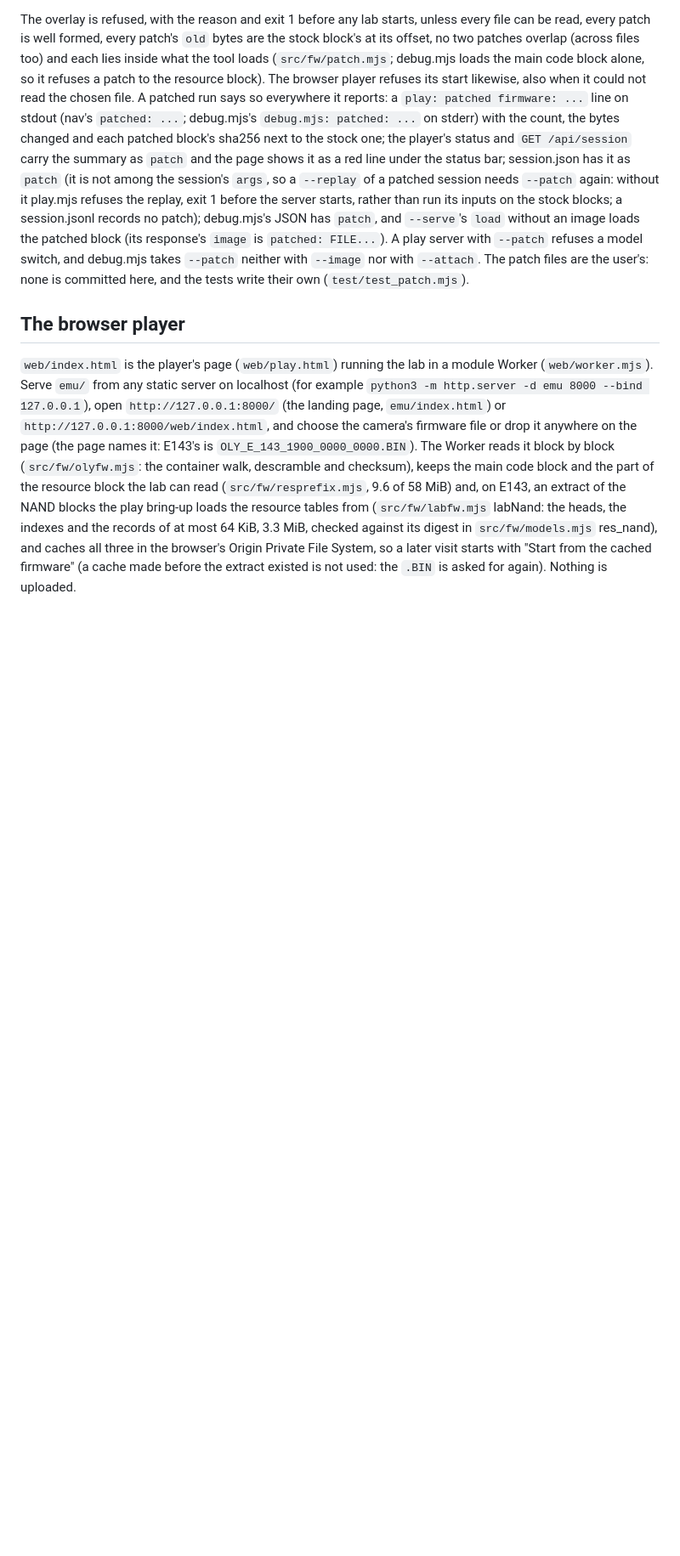
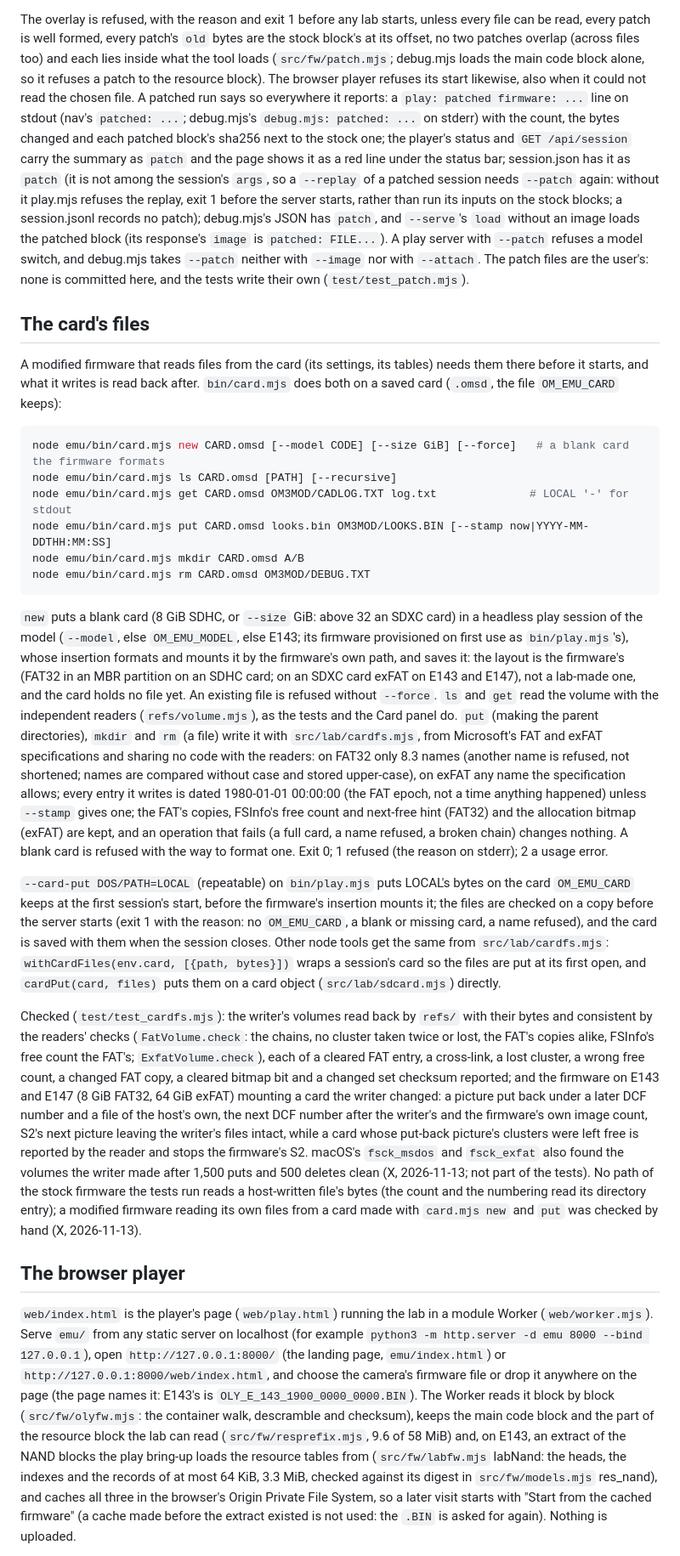
Before and after one commit to flatpanda/om-emu, a Markdown page: emu/README.md, the part around one of its changes. Shown at 85% size. GitHub-like rendering; blank space fills up the shorter version.

Commit message:
docs: describe the card's files in emu/README.md
A section "The card's files" after "Patch overlays": bin/card.mjs's
commands (new formats by the firmware, ls and get read through
refs/, put, mkdir and rm write through src/lab/cardfs.mjs), the
writer's rules (8.3 names on FAT32, the fixed stamp, what it keeps,
all or nothing, a blank card refused), play.mjs --card-put and the
cardPut / withCardFiles functions for other tools, and what is
checked and what is not (no stock path the tests run reads a host
file's bytes). Also the card paragraph, the Run list, the Layout's
src/lab list and both rows of the Tests table.

Co-Authored-By: Claude Opus 5.5 <noreply@anthropic.com>

````diff
--- a/emu/README.md
+++ b/emu/README.md
@@ -670,6 +676,53 @@ is `patched: FILE...`). A play server with `--patch` refuses a model switch, and
 `--image` nor with `--attach`.
 The patch files are the user's: none is committed here, and the tests write their own (`test/test_patch.mjs`).
 
+## The card's files
+
+A modified firmware that reads files from the card (its settings, its tables) needs them there before it starts, and
+what it writes is read back after. `bin/card.mjs` does both on a saved card (`.omsd`, the file `OM_EMU_CARD` keeps):
+
+```sh
+node emu/bin/card.mjs new CARD.omsd [--model CODE] [--size GiB] [--force]   # a blank card the firmware formats
+node emu/bin/card.mjs ls CARD.omsd [PATH] [--recursive]
+node emu/bin/card.mjs get CARD.omsd OM3MOD/CADLOG.TXT log.txt              # LOCAL '-' for stdout
+node emu/bin/card.mjs put CARD.omsd looks.bin OM3MOD/LOOKS.BIN [--stamp now|YYYY-MM-DDTHH:MM:SS]
+node emu/bin/card.mjs mkdir CARD.omsd A/B
+node emu/bin/card.mjs rm CARD.omsd OM3MOD/DEBUG.TXT
+```
+
+`new` puts a blank card (8 GiB SDHC, or `--size` GiB: above 32 an SDXC card) in a headless play session of the model
+(`--model`, else `OM_EMU_MODEL`, else E143; its firmware provisioned on first use as `bin/play.mjs`'s), whose insertion
+formats and mounts it by the firmware's own path, and saves it: the layout is the firmware's (FAT32 in an MBR partition
+on an SDHC card; on an SDXC card exFAT on E143 and E147), not a lab-made one, and the card holds no file yet. An
+existing file is refused without `--force`. `ls` and `get` read the volume with the independent readers
+(`refs/volume.mjs`), as the tests and the Card panel do. `put` (making the parent directories), `mkdir` and `rm` (a
+file) write it with `src/lab/cardfs.mjs`, from Microsoft's FAT and exFAT specifications and sharing no code with the
+readers: on FAT32 only 8.3 names (another name is refused, not shortened; names are compared without case and stored
+upper-case), on exFAT any name the specification allows; every entry it writes is dated 1980-01-01 00:00:00 (the FAT
+epoch, not a time anything happened) unless `--stamp` gives one; the FAT's copies, FSInfo's free count and next-free
+hint (FAT32) and the allocation bitmap (exFAT) are kept, and an operation that fails (a full card, a name refused, a
+broken chain) changes nothing. A blank card is refused with the way to format one. Exit 0; 1 refused (the reason on
+stderr); 2 a usage error.
+
+`--card-put DOS/PATH=LOCAL` (repeatable) on `bin/play.mjs` puts LOCAL's bytes on the card `OM_EMU_CARD` keeps at the
+first session's start, before the firmware's insertion mounts it; the files are checked on a copy before the server
+starts (exit 1 with the reason: no `OM_EMU_CARD`, a blank or missing card, a name refused), and the card is saved with
+them when the session closes. Other node tools get the same from `src/lab/cardfs.mjs`: `withCardFiles(env.card, [{path,
+bytes}])` wraps a session's card so the files are put at its first open, and `cardPut(card, files)` puts them on a card
+object (`src/lab/sdcard.mjs`) directly.
+
+Checked (`test/test_cardfs.mjs`): the writer's volumes read back by `refs/` with their bytes and consistent by the
+readers' checks (`FatVolume.check`: the chains, no cluster taken twice or lost, the FAT's copies alike, FSInfo's free
+count the FAT's; `ExfatVolume.check`), each of a cleared FAT entry, a cross-link, a lost cluster, a wrong free count, a
+changed FAT copy, a cleared bitmap bit and a changed set checksum reported; and the firmware on E143 and E147 (8 GiB
+FAT32, 64 GiB exFAT) mounting a card the writer changed: a picture put back under a later DCF number and a file of the
+host's own, the next DCF number after the writer's and the firmware's own image count, S2's next picture leaving the
+writer's files intact, while a card whose put-back picture's clusters were left free is reported by the reader and stops
+the firmware's S2. macOS's `fsck_msdos` and `fsck_exfat` also found the volumes the writer made after 1,500 puts and 500
+deletes clean (X, 2026-11-13; not part of the tests). No path of the stock firmware the tests run reads a host-written
+file's bytes (the count and the numbering read its directory entry); a modified firmware reading its own files from a
+card made with `card.mjs new` and `put` was checked by hand (X, 2026-11-13).
+
 ## The browser player
 
 `web/index.html` is the player's page (`web/play.html`) running the lab in a module Worker (`web/worker.mjs`). Serve
````
Also changed, not shown: other parts of emu/README.md (+10 -4 lines).
